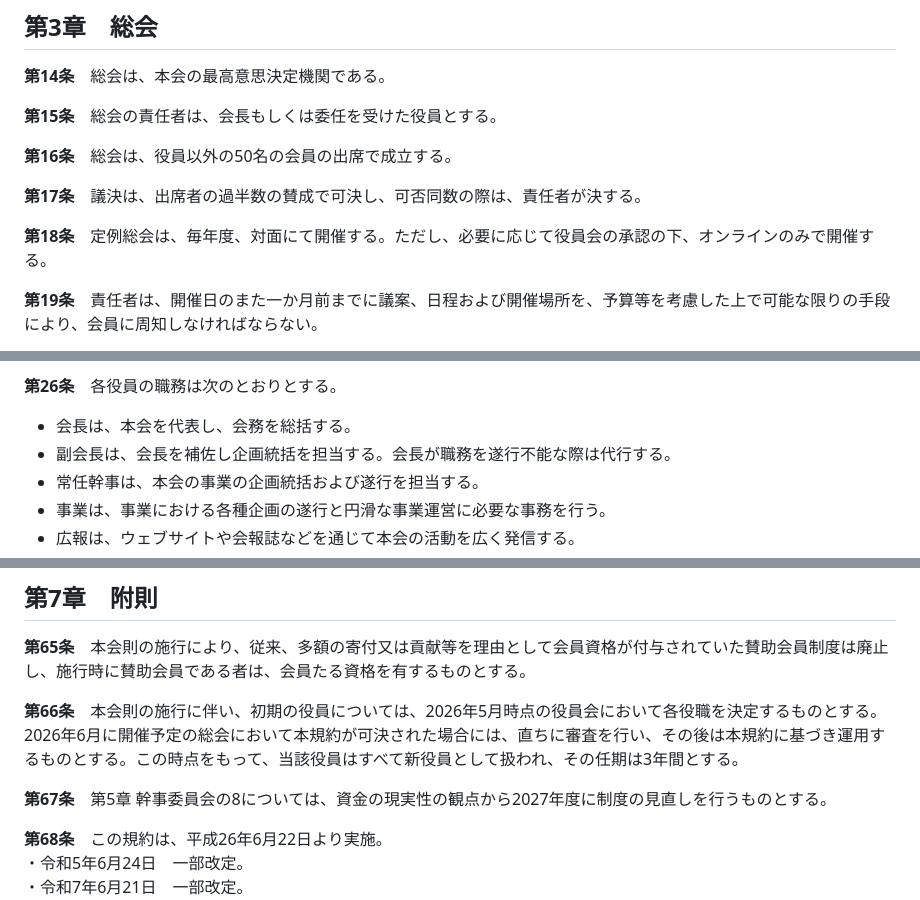
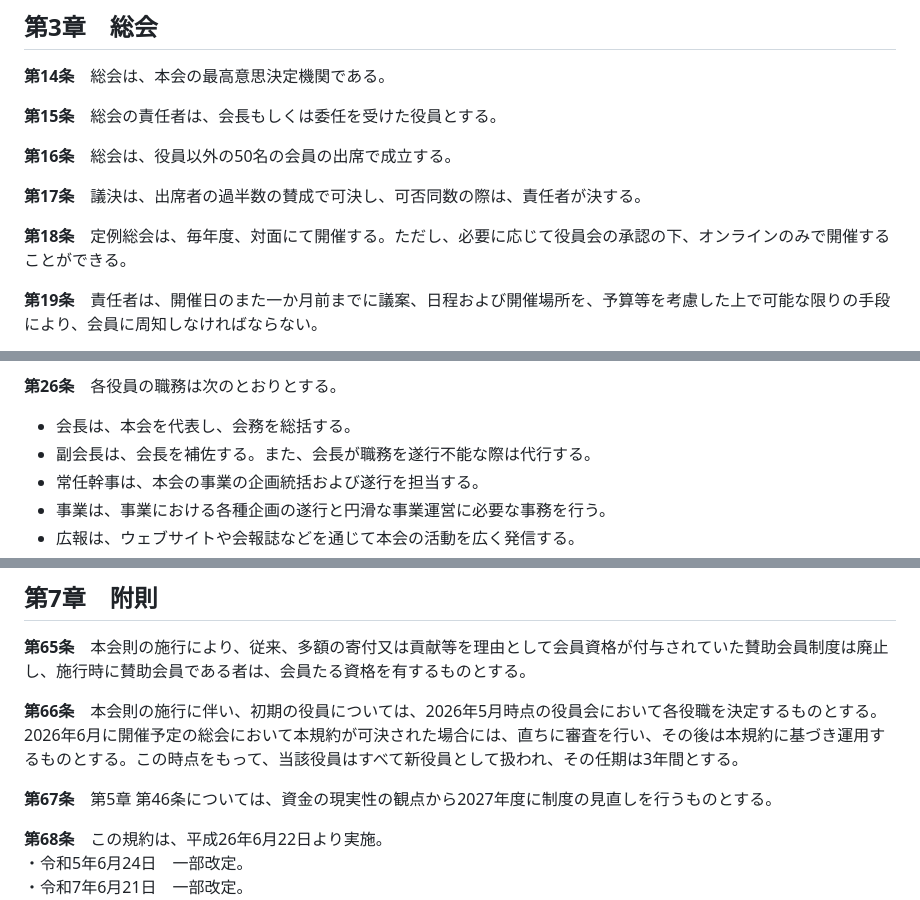
Before and after one commit to Tomoro0726/rule, a Markdown page: README.md, 3 parts joined by grey strips. Rendered like a GitHub page.

Commit message:
docs: update README from main.typ [skip ci]

```diff
--- a/README.md
+++ b/README.md
@@ -53,7 +53,7 @@
 
 **第17条**　議決は、出席者の過半数の賛成で可決し、可否同数の際は、責任者が決する。
 
-**第18条**　定例総会は、毎年度、対面にて開催する。ただし、必要に応じて役員会の承認の下、オンラインのみで開催する。
+**第18条**　定例総会は、毎年度、対面にて開催する。ただし、必要に応じて役員会の承認の下、オンラインのみで開催することができる。
 
 **第19条**　責任者は、開催日のまた一か月前までに議案、日程および開催場所を、予算等を考慮した上で可能な限りの手段により、会員に周知しなければならない。
 
@@ -94,7 +94,7 @@
 
 **第26条**　各役員の職務は次のとおりとする。
 - 会長は、本会を代表し、会務を総括する。
-- 副会長は、会長を補佐し企画統括を担当する。会長が職務を遂行不能な際は代行する。
+- 副会長は、会長を補佐する。また、会長が職務を遂行不能な際は代行する。
 - 常任幹事は、本会の事業の企画統括および遂行を担当する。
 - 事業は、事業における各種企画の遂行と円滑な事業運営に必要な事務を行う。
 - 広報は、ウェブサイトや会報誌などを通じて本会の活動を広く発信する。
@@ -198,7 +198,7 @@
 
 **第66条**　本会則の施行に伴い、初期の役員については、2026年5月時点の役員会において各役職を決定するものとする。2026年6月に開催予定の総会において本規約が可決された場合には、直ちに審査を行い、その後は本規約に基づき運用するものとする。この時点をもって、当該役員はすべて新役員として扱われ、その任期は3年間とする。
 
-**第67条**　第5章 幹事委員会の8については、資金の現実性の観点から2027年度に制度の見直しを行うものとする。
+**第67条**　第5章 第46条については、資金の現実性の観点から2027年度に制度の見直しを行うものとする。
 
 **第68条**　この規約は、平成26年6月22日より実施。\
   ・令和5年6月24日　一部改定。\
```
